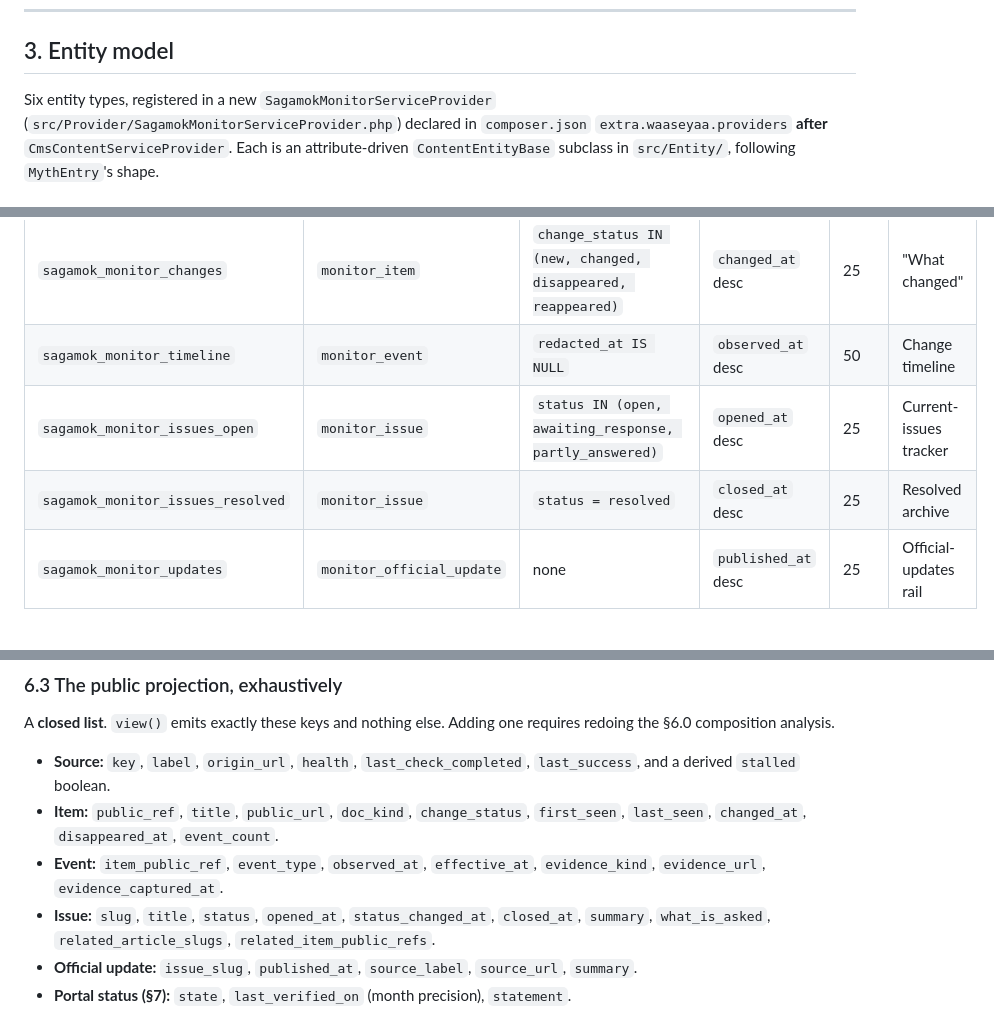
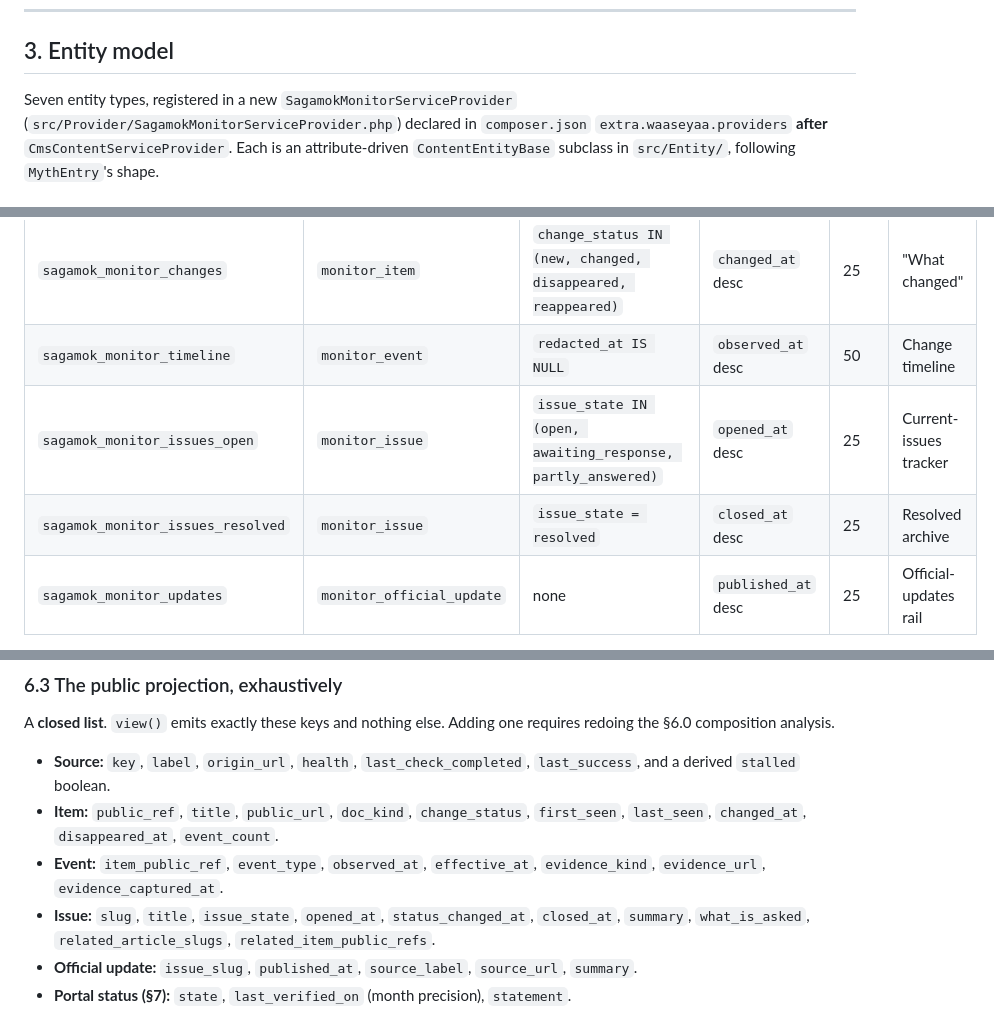
Before and after one commit to jonesrussell/rhtcircle, a Markdown page: docs/specs/sagamok-monitoring-dashboard.md, 3 parts joined by grey strips. Rendered like a GitHub page.

```diff
--- a/docs/specs/sagamok-monitoring-dashboard.md
+++ b/docs/specs/sagamok-monitoring-dashboard.md
@@ -87,7 +96,7 @@ fields must be registered before Listing validation runs.
 
 ## 3. Entity model
 
-Six entity types, registered in a new `SagamokMonitorServiceProvider`
+Seven entity types, registered in a new `SagamokMonitorServiceProvider`
 (`src/Provider/SagamokMonitorServiceProvider.php`) declared in `composer.json`
 `extra.waaseyaa.providers` **after** `CmsContentServiceProvider`. Each is an
 attribute-driven `ContentEntityBase` subclass in `src/Entity/`, following
@@ -387,8 +412,8 @@ Public** per §6.3.
 | `sagamok_monitor_items` | `monitor_item` | `source_key = sagamok_public_site` | `last_seen` desc | 25 | Tracked-pages table |
 | `sagamok_monitor_changes` | `monitor_item` | `change_status IN (new, changed, disappeared, reappeared)` | `changed_at` desc | 25 | "What changed" |
 | `sagamok_monitor_timeline` | `monitor_event` | `redacted_at IS NULL` | `observed_at` desc | 50 | Change timeline |
-| `sagamok_monitor_issues_open` | `monitor_issue` | `status IN (open, awaiting_response, partly_answered)` | `opened_at` desc | 25 | Current-issues tracker |
-| `sagamok_monitor_issues_resolved` | `monitor_issue` | `status = resolved` | `closed_at` desc | 25 | Resolved archive |
+| `sagamok_monitor_issues_open` | `monitor_issue` | `issue_state IN (open, awaiting_response, partly_answered)` | `opened_at` desc | 25 | Current-issues tracker |
+| `sagamok_monitor_issues_resolved` | `monitor_issue` | `issue_state = resolved` | `closed_at` desc | 25 | Resolved archive |
 | `sagamok_monitor_updates` | `monitor_official_update` | none | `published_at` desc | 25 | Official-updates rail |
 
 Every definition sets **`accessOps: ['monitor.dashboard_read']`** — see §6.2. No
@@ -529,7 +554,7 @@ requires redoing the §6.0 composition analysis.
   `first_seen`, `last_seen`, `changed_at`, `disappeared_at`, `event_count`.
 - **Event:** `item_public_ref`, `event_type`, `observed_at`, `effective_at`,
   `evidence_kind`, `evidence_url`, `evidence_captured_at`.
-- **Issue:** `slug`, `title`, `status`, `opened_at`, `status_changed_at`,
+- **Issue:** `slug`, `title`, `issue_state`, `opened_at`, `status_changed_at`,
   `closed_at`, `summary`, `what_is_asked`, `related_article_slugs`,
   `related_item_public_refs`.
 - **Official update:** `issue_slug`, `published_at`, `source_label`,
```
Also changed, not shown: other parts of docs/specs/sagamok-monitoring-dashboard.md (+31 -6 lines).
